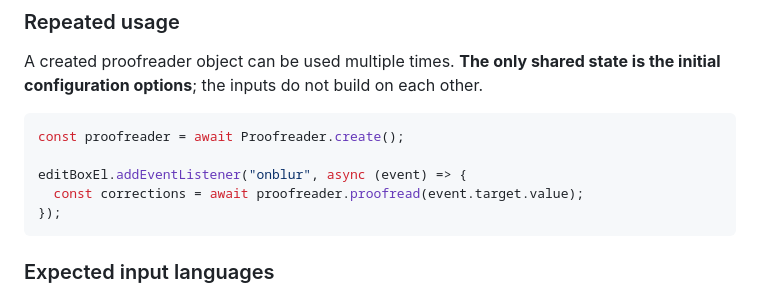
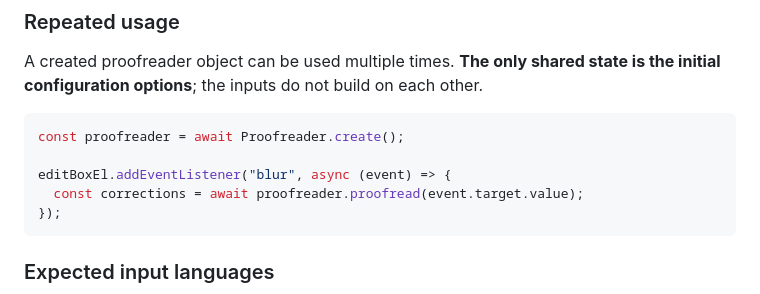
Before and after one commit to webmachinelearning/proofreader-api, a Markdown page: README.md, the part around the change. Drawn GitHub-style.

Commit message:
Correct event name from `onblur` to `blur`

````diff
--- a/README.md
+++ b/README.md
@@ -61,7 +61,7 @@ A created proofreader object can be used multiple times. **The only shared state
 ```js
 const proofreader = await Proofreader.create();
 
-editBoxEl.addEventListener("onblur", async (event) => {
+editBoxEl.addEventListener("blur", async (event) => {
   const corrections = await proofreader.proofread(event.target.value);
 });
 ```
````
